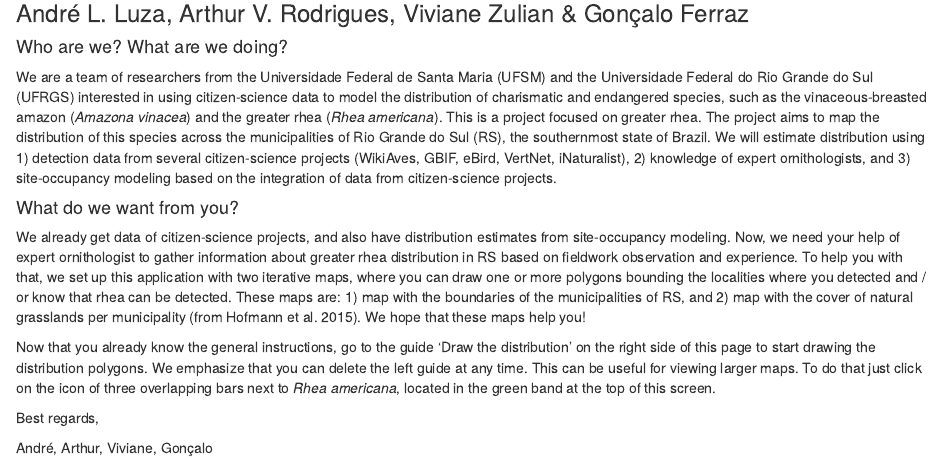
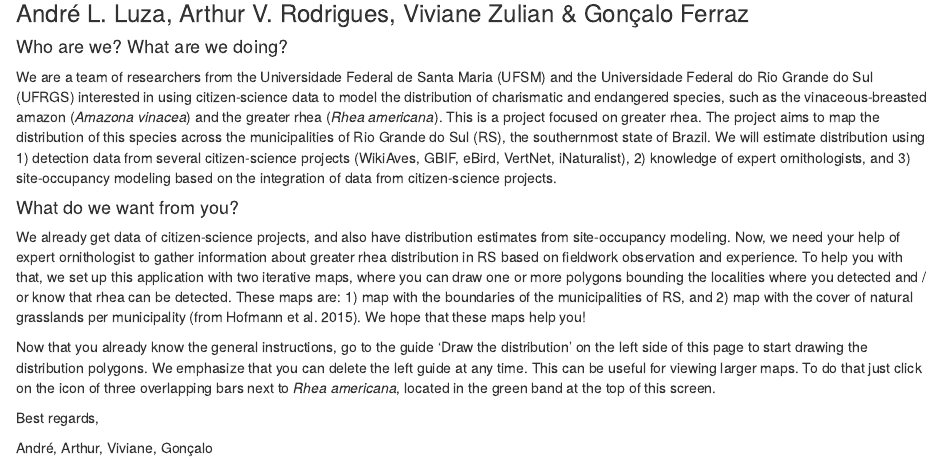
Before and after one commit to andreluza/project_Rhea, an R Markdown document (Arthur_shiny/dashboardAPP/general_instructions_en.Rmd): the page in a window 1100 px wide, from 240 px down. Rendered offline with R 4.5, knitr and Pandoc, with nearby package versions.

Commit message:
small correction in the text

```diff
--- a/Arthur_shiny/dashboardAPP/general_instructions_en.Rmd
+++ b/Arthur_shiny/dashboardAPP/general_instructions_en.Rmd
@@ -16,7 +16,7 @@ The project aims to map the distribution of this species across the municipaliti
 
 We already get data of citizen-science projects, and also have distribution estimates from site-occupancy modeling. Now, we need your help of expert ornithologist to gather information about greater rhea distribution in RS based on fieldwork observation and experience. To help you with that, we set up this application with two iterative maps, where you can draw one or more polygons bounding the localities where you detected and / or know that rhea can be detected. These maps are: 1) map with the boundaries of the municipalities of RS, and 2) map with the cover of natural grasslands per municipality (from Hofmann et al. 2015). We hope that these maps help you!
 
-Now that you already know the general instructions, go to the guide 'Draw the distribution' on the right side of this page to start drawing the distribution polygons.
+Now that you already know the general instructions, go to the guide 'Draw the distribution' on the left side of this page to start drawing the distribution polygons.
 We emphasize that you can delete the left guide at any time. This can be useful for viewing larger maps. To do that just click on the icon of three overlapping bars next to *Rhea americana*, located in the green band at the top of this screen.
 
 Best regards,
```
Also changed, not shown: Arthur_shiny/dashboardAPP/general_instructions_pt.Rmd (+1 -1 lines), 1 other file.
